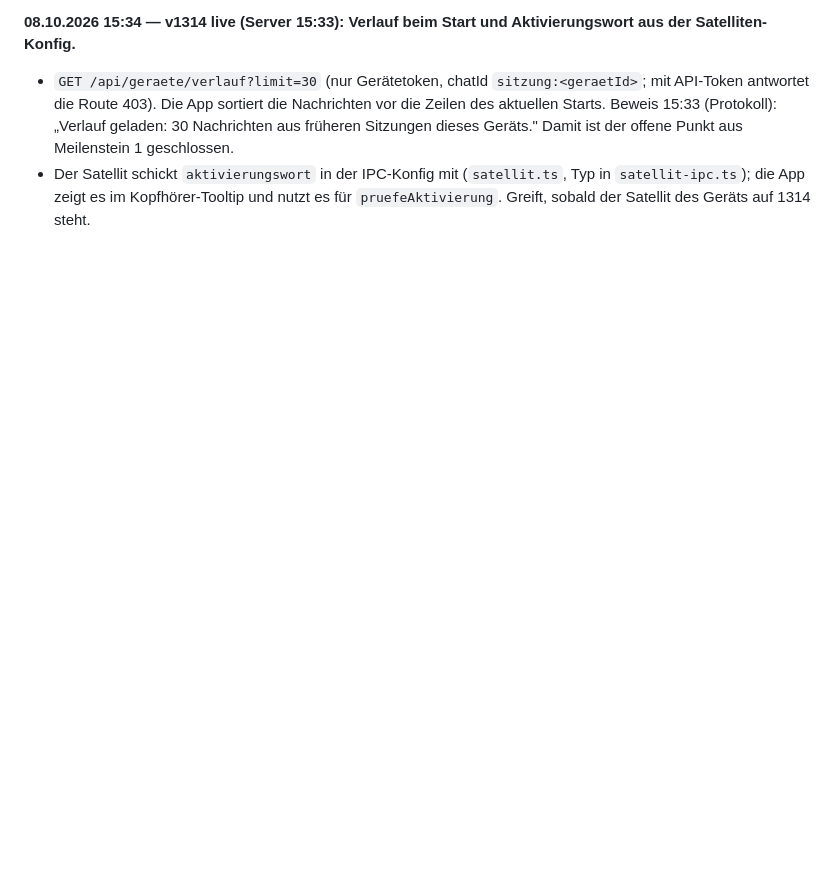
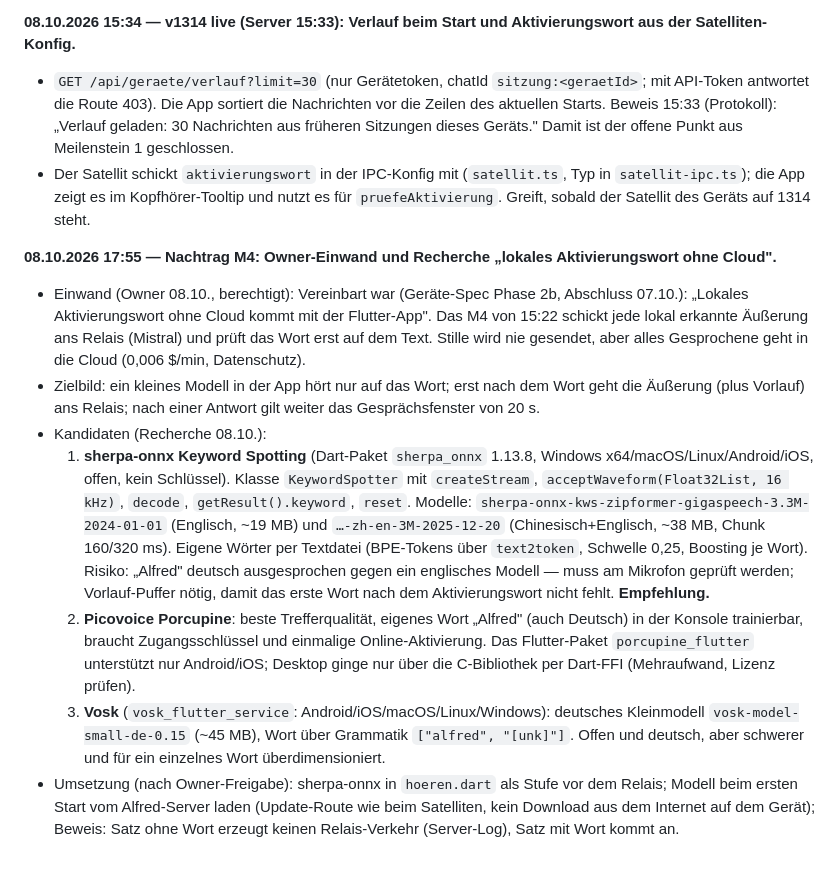
Before and after one commit to madh99/alfred-ai, a Markdown page: docs/specs/2026-10-07-flutter-app-phase4.md, the part around the change. Drawn GitHub-style; blank space fills up the shorter version.

Commit message:
docs(spec): Phase 4 — Owner-Einwand zum Zuhören und Recherche lokales Aktivierungswort (sherpa-onnx, Porcupine, Vosk)

```diff
--- a/docs/specs/2026-10-07-flutter-app-phase4.md
+++ b/docs/specs/2026-10-07-flutter-app-phase4.md
@@ -105,3 +105,12 @@ Android und iOS (Phase 5), Raumgerät, Tastatur und Maus am Gerät (§17 Punkt 4
 **08.10.2026 15:34 — v1314 live (Server 15:33): Verlauf beim Start und Aktivierungswort aus der Satelliten-Konfig.**
 - `GET /api/geraete/verlauf?limit=30` (nur Gerätetoken, chatId `sitzung:<geraetId>`; mit API-Token antwortet die Route 403). Die App sortiert die Nachrichten vor die Zeilen des aktuellen Starts. Beweis 15:33 (Protokoll): „Verlauf geladen: 30 Nachrichten aus früheren Sitzungen dieses Geräts." Damit ist der offene Punkt aus Meilenstein 1 geschlossen.
 - Der Satellit schickt `aktivierungswort` in der IPC-Konfig mit (`satellit.ts`, Typ in `satellit-ipc.ts`); die App zeigt es im Kopfhörer-Tooltip und nutzt es für `pruefeAktivierung`. Greift, sobald der Satellit des Geräts auf 1314 steht.
+
+**08.10.2026 17:55 — Nachtrag M4: Owner-Einwand und Recherche „lokales Aktivierungswort ohne Cloud".**
+- Einwand (Owner 08.10., berechtigt): Vereinbart war (Geräte-Spec Phase 2b, Abschluss 07.10.): „Lokales Aktivierungswort ohne Cloud kommt mit der Flutter-App". Das M4 von 15:22 schickt jede lokal erkannte Äußerung ans Relais (Mistral) und prüft das Wort erst auf dem Text. Stille wird nie gesendet, aber alles Gesprochene geht in die Cloud (0,006 $/min, Datenschutz).
+- Zielbild: ein kleines Modell in der App hört nur auf das Wort; erst nach dem Wort geht die Äußerung (plus Vorlauf) ans Relais; nach einer Antwort gilt weiter das Gesprächsfenster von 20 s.
+- Kandidaten (Recherche 08.10.):
+  1. **sherpa-onnx Keyword Spotting** (Dart-Paket `sherpa_onnx` 1.13.8, Windows x64/macOS/Linux/Android/iOS, offen, kein Schlüssel). Klasse `KeywordSpotter` mit `createStream`, `acceptWaveform(Float32List, 16 kHz)`, `decode`, `getResult().keyword`, `reset`. Modelle: `sherpa-onnx-kws-zipformer-gigaspeech-3.3M-2024-01-01` (Englisch, ~19 MB) und `…-zh-en-3M-2025-12-20` (Chinesisch+Englisch, ~38 MB, Chunk 160/320 ms). Eigene Wörter per Textdatei (BPE-Tokens über `text2token`, Schwelle 0,25, Boosting je Wort). Risiko: „Alfred" deutsch ausgesprochen gegen ein englisches Modell — muss am Mikrofon geprüft werden; Vorlauf-Puffer nötig, damit das erste Wort nach dem Aktivierungswort nicht fehlt. **Empfehlung.**
+  2. **Picovoice Porcupine**: beste Trefferqualität, eigenes Wort „Alfred" (auch Deutsch) in der Konsole trainierbar, braucht Zugangsschlüssel und einmalige Online-Aktivierung. Das Flutter-Paket `porcupine_flutter` unterstützt nur Android/iOS; Desktop ginge nur über die C-Bibliothek per Dart-FFI (Mehraufwand, Lizenz prüfen).
+  3. **Vosk** (`vosk_flutter_service`: Android/iOS/macOS/Linux/Windows): deutsches Kleinmodell `vosk-model-small-de-0.15` (~45 MB), Wort über Grammatik `["alfred", "[unk]"]`. Offen und deutsch, aber schwerer und für ein einzelnes Wort überdimensioniert.
+- Umsetzung (nach Owner-Freigabe): sherpa-onnx in `hoeren.dart` als Stufe vor dem Relais; Modell beim ersten Start vom Alfred-Server laden (Update-Route wie beim Satelliten, kein Download aus dem Internet auf dem Gerät); Beweis: Satz ohne Wort erzeugt keinen Relais-Verkehr (Server-Log), Satz mit Wort kommt an.
```
